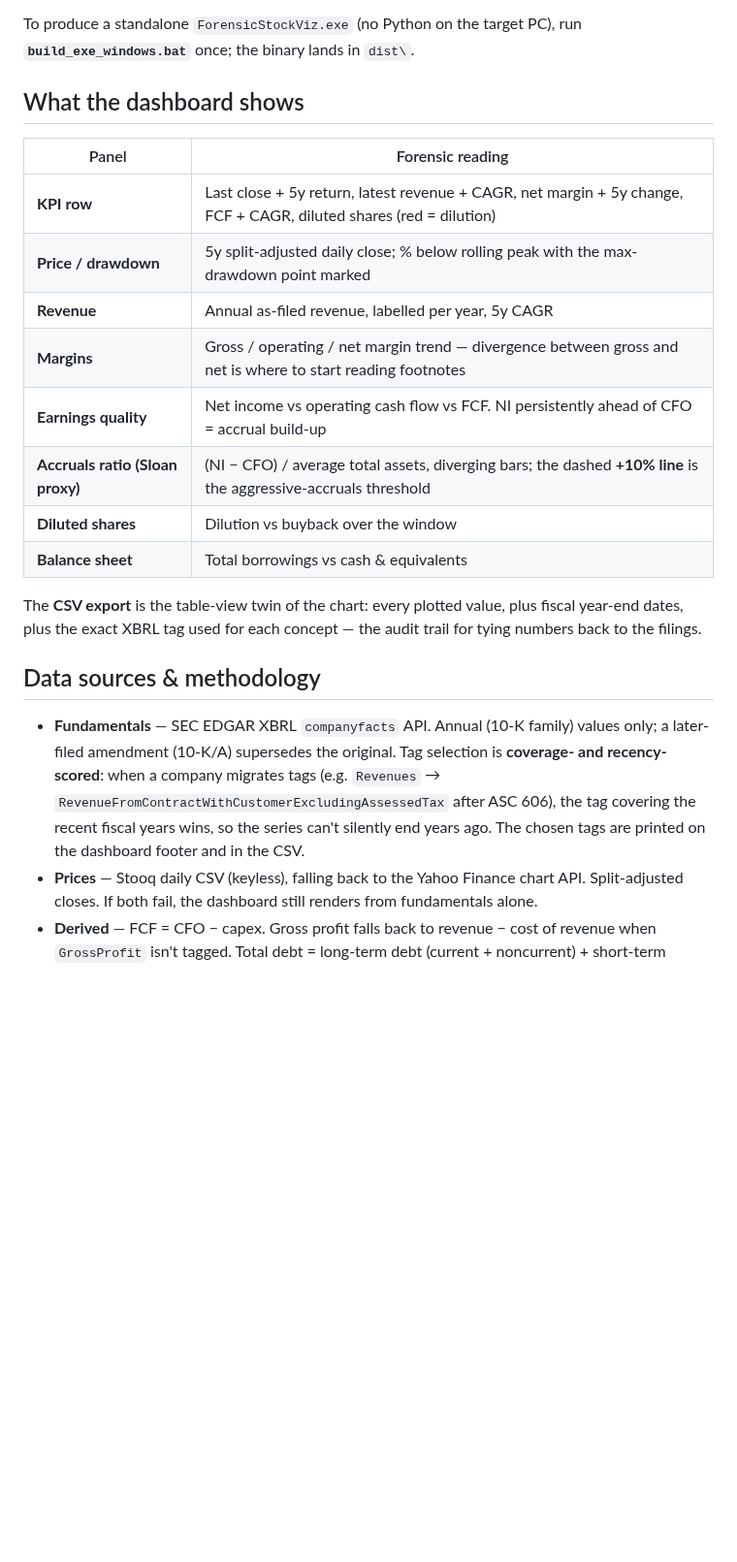
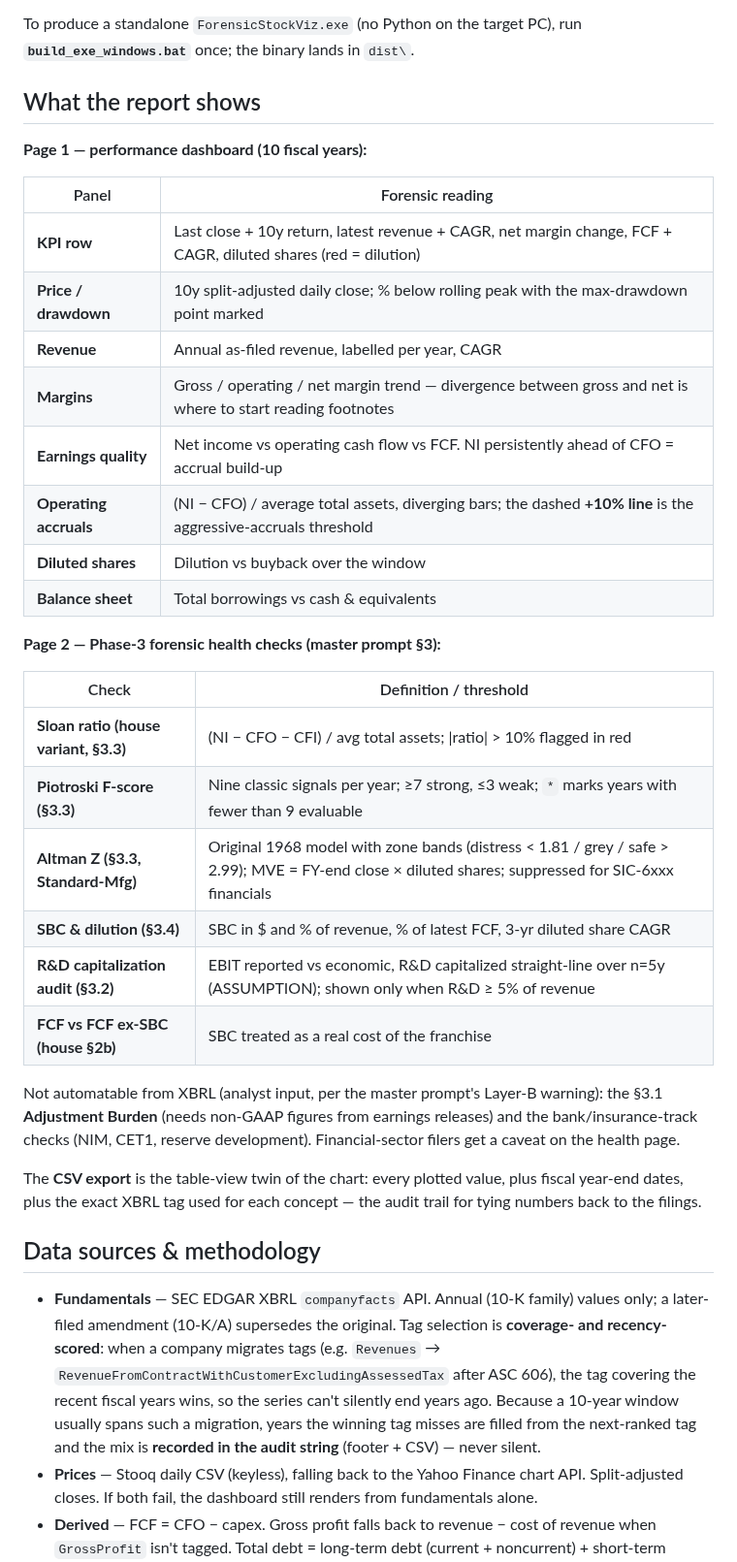
Before and after one commit to aqaseer-cyber/bh-finance, a Markdown page: README.md, the part around one of its changes. Shown at 97% size. Drawn GitHub-style; blank space fills up the shorter version.

```diff
--- a/README.md
+++ b/README.md
@@ -30,18 +32,36 @@ run_windows.bat MSFT --no-cache  :: bypass the local cache
 To produce a standalone `ForensicStockViz.exe` (no Python on the target PC),
 run **`build_exe_windows.bat`** once; the binary lands in `dist\`.
 
-## What the dashboard shows
+## What the report shows
+
+**Page 1 — performance dashboard (10 fiscal years):**
 
 | Panel | Forensic reading |
 |---|---|
-| **KPI row** | Last close + 5y return, latest revenue + CAGR, net margin + 5y change, FCF + CAGR, diluted shares (red = dilution) |
-| **Price / drawdown** | 5y split-adjusted daily close; % below rolling peak with the max-drawdown point marked |
-| **Revenue** | Annual as-filed revenue, labelled per year, 5y CAGR |
+| **KPI row** | Last close + 10y return, latest revenue + CAGR, net margin change, FCF + CAGR, diluted shares (red = dilution) |
+| **Price / drawdown** | 10y split-adjusted daily close; % below rolling peak with the max-drawdown point marked |
+| **Revenue** | Annual as-filed revenue, labelled per year, CAGR |
 | **Margins** | Gross / operating / net margin trend — divergence between gross and net is where to start reading footnotes |
 | **Earnings quality** | Net income vs operating cash flow vs FCF. NI persistently ahead of CFO = accrual build-up |
-| **Accruals ratio (Sloan proxy)** | (NI − CFO) / average total assets, diverging bars; the dashed **+10% line** is the aggressive-accruals threshold |
+| **Operating accruals** | (NI − CFO) / average total assets, diverging bars; the dashed **+10% line** is the aggressive-accruals threshold |
 | **Diluted shares** | Dilution vs buyback over the window |
 | **Balance sheet** | Total borrowings vs cash & equivalents |
+
+**Page 2 — Phase-3 forensic health checks (master prompt §3):**
+
+| Check | Definition / threshold |
+|---|---|
+| **Sloan ratio (house variant, §3.3)** | (NI − CFO − CFI) / avg total assets; \|ratio\| > 10% flagged in red |
+| **Piotroski F-score (§3.3)** | Nine classic signals per year; ≥7 strong, ≤3 weak; `*` marks years with fewer than 9 evaluable |
+| **Altman Z (§3.3, Standard-Mfg)** | Original 1968 model with zone bands (distress < 1.81 / grey / safe > 2.99); MVE = FY-end close × diluted shares; suppressed for SIC-6xxx financials |
+| **SBC & dilution (§3.4)** | SBC in $ and % of revenue, % of latest FCF, 3-yr diluted share CAGR |
+| **R&D capitalization audit (§3.2)** | EBIT reported vs economic, R&D capitalized straight-line over n=5y (ASSUMPTION); shown only when R&D ≥ 5% of revenue |
+| **FCF vs FCF ex-SBC (house §2b)** | SBC treated as a real cost of the franchise |
+
+Not automatable from XBRL (analyst input, per the master prompt's Layer-B
+warning): the §3.1 **Adjustment Burden** (needs non-GAAP figures from earnings
+releases) and the bank/insurance-track checks (NIM, CET1, reserve
+development). Financial-sector filers get a caveat on the health page.
 
 The **CSV export** is the table-view twin of the chart: every plotted value,
 plus fiscal year-end dates, plus the exact XBRL tag used for each concept —
@@ -54,8 +74,9 @@ the audit trail for tying numbers back to the filings.
   Tag selection is **coverage- and recency-scored**: when a company migrates
   tags (e.g. `Revenues` → `RevenueFromContractWithCustomerExcludingAssessedTax`
   after ASC 606), the tag covering the recent fiscal years wins, so the series
-  can't silently end years ago. The chosen tags are printed on the dashboard
-  footer and in the CSV.
+  can't silently end years ago. Because a 10-year window usually spans such a
+  migration, years the winning tag misses are filled from the next-ranked tag
+  and the mix is **recorded in the audit string** (footer + CSV) — never silent.
 - **Prices** — Stooq daily CSV (keyless), falling back to the Yahoo Finance
   chart API. Split-adjusted closes. If both fail, the dashboard still renders
   from fundamentals alone.
```
Also changed, not shown: other parts of README.md (+6 -4 lines), docs/demo_dashboard.png, docs/demo_dashboard_health.png (added), 15 other files.
